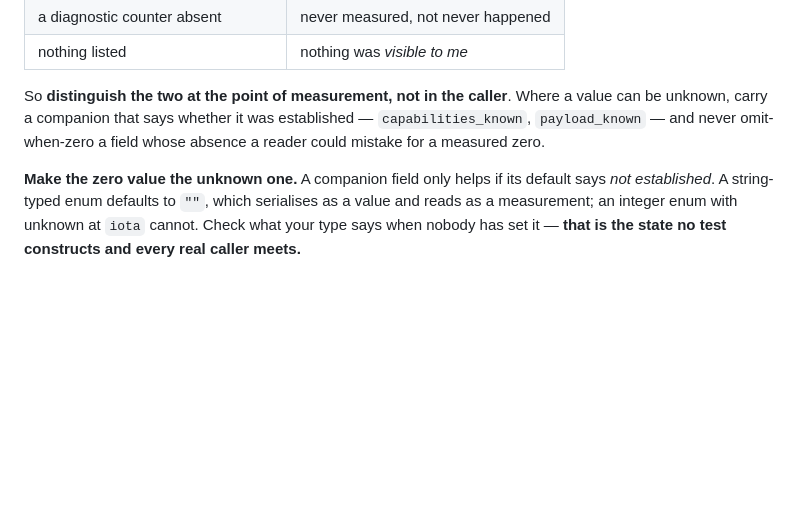
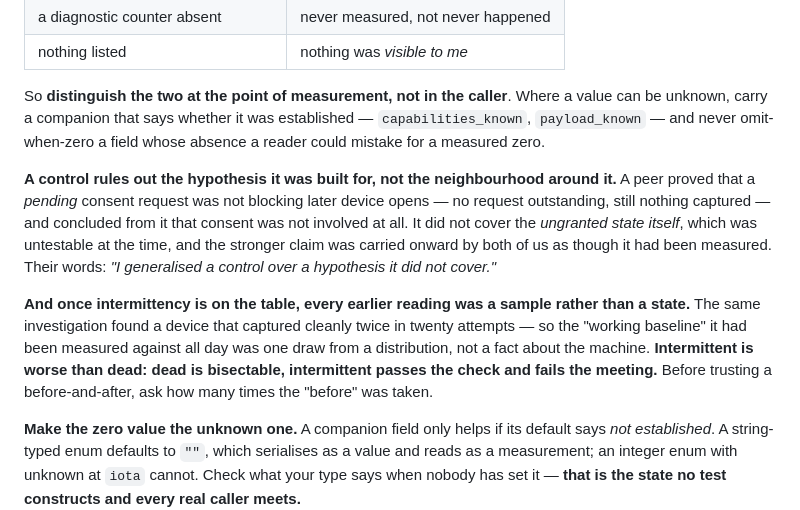
Before and after one commit to alexj212/shabadoo, a Markdown page: config/CLAUDE.md, the part around the change. GitHub-like rendering; blank space fills up the shorter version.

Commit message:
A control rules out the hypothesis it was built for, not the neighbourhood
minutes-mac withdrew "system audio is dead". It is INTERMITTENT — roughly
two live captures in twenty attempts over two hours, with the tone verified
playing each time, duration varied across six values, and preflight
reporting "carrying signal" in the same minute three manual runs of the
identical binary reported nothing.

Their reconciliation is the finding. Their zero-helpers control proved that
a PENDING consent request was not blocking later opens — correctly. It did
not cover the UNGRANTED STATE ITSELF, which was untestable at the time, and
the stronger claim travelled onward as though it had been measured. Their
words: "I generalised a control over a hypothesis it did not cover."

AND I REPEATED IT WITHOUT EXAMINING IT. I told Alex "the two-problems
verdict stands and does not depend on the click" — having read their
conclusion, liked that it matched a cut I had proposed, and relayed it as
measured. That is this repo's own rule about a claim losing its hedge at a
session boundary, committed by the RECEIVING end, which is the half nobody
watches. Mine was the cheaper error because I did none of the work.

The second half is sharper and more general: ONCE INTERMITTENCY IS ON THE
TABLE, EVERY EARLIER READING WAS A SAMPLE RATHER THAN A STATE. The -43.0
dBFS baseline both of us treated as ground truth all day was one draw from a
distribution. Intermittent is worse than dead — dead is bisectable,
intermittent passes the check and fails the meeting — and before trusting
any before-and-after, ask how many times the "before" was taken.

That applies to every regression anybody here will ever bisect, which is why
it is in the core file rather than the field notes.

Unchanged: the microphone chain is measured end to end and reproducible, and
does not touch the tap. The entitlement fix stands.

Co-Authored-By: Claude Opus 5 (1M context) <noreply@anthropic.com>
Claude-Session: https://claude.ai/code/session_01Krfr6Uy9VEUdJvd5GfcExx

```diff
--- a/config/CLAUDE.md
+++ b/config/CLAUDE.md
@@ -395,6 +395,22 @@ a value can be unknown, carry a companion that says whether it was established
 `capabilities_known`, `payload_known` — and never omit-when-zero a field whose
 absence a reader could mistake for a measured zero.
 
+**A control rules out the hypothesis it was built for, not the neighbourhood
+around it.** A peer proved that a *pending* consent request was not blocking
+later device opens — no request outstanding, still nothing captured — and
+concluded from it that consent was not involved at all. It did not cover the
+*ungranted state itself*, which was untestable at the time, and the stronger
+claim was carried onward by both of us as though it had been measured. Their
+words: *"I generalised a control over a hypothesis it did not cover."*
+
+**And once intermittency is on the table, every earlier reading was a sample
+rather than a state.** The same investigation found a device that captured
+cleanly twice in twenty attempts — so the "working baseline" it had been
+measured against all day was one draw from a distribution, not a fact about the
+machine. **Intermittent is worse than dead: dead is bisectable, intermittent
+passes the check and fails the meeting.** Before trusting a before-and-after,
+ask how many times the "before" was taken.
+
 **Make the zero value the unknown one.** A companion field only helps if its
 default says *not established*. A string-typed enum defaults to `""`, which
 serialises as a value and reads as a measurement; an integer enum with unknown at
```
